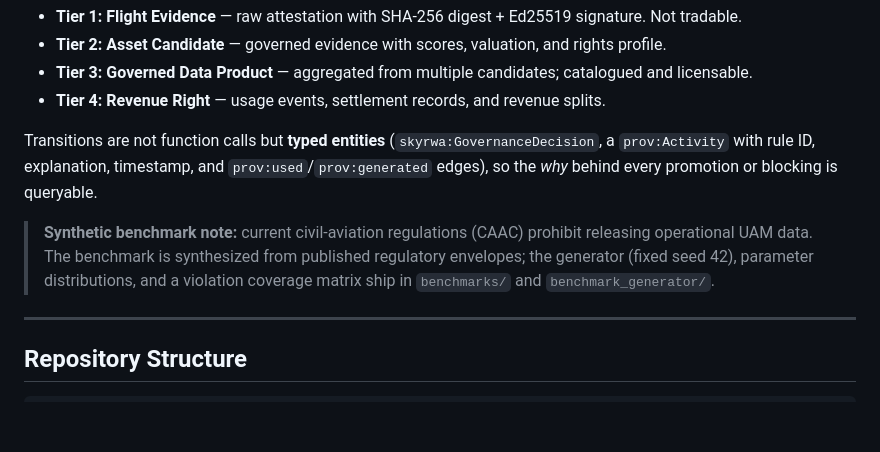
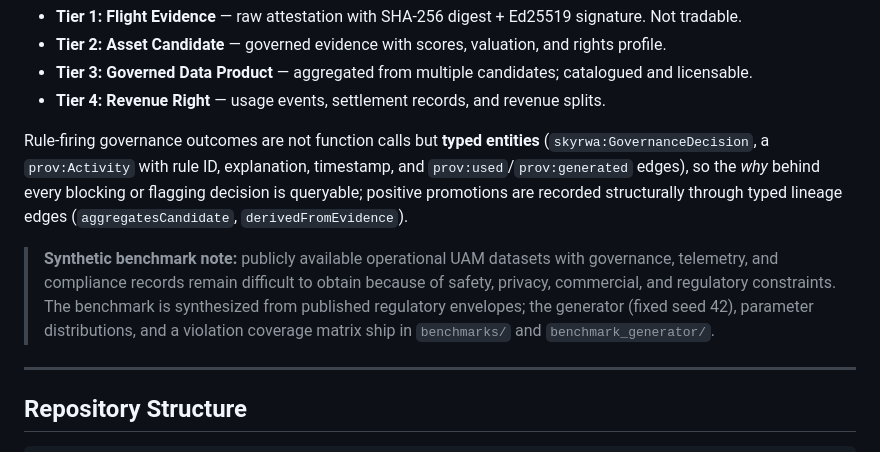
Before and after one commit to liuyushugreat/SkyNetUamPlatform, a Markdown page: modules/SkyRwa/README.md, the part around the change. Rendered like a GitHub page; blank space fills up the shorter version.

Commit message:
SkyRwa: scope governance-decision and benchmark-availability wording for JWS revision
Co-authored-by: Cursor <cursoragent@cursor.com>

```diff
--- a/modules/SkyRwa/README.md
+++ b/modules/SkyRwa/README.md
@@ -92,9 +92,9 @@ FlightEvidence ── governance ──► AssetCandidate ── aggregation ─
 - **Tier 3: Governed Data Product** — aggregated from multiple candidates; catalogued and licensable.
 - **Tier 4: Revenue Right** — usage events, settlement records, and revenue splits.
 
-Transitions are not function calls but **typed entities** (`skyrwa:GovernanceDecision`, a `prov:Activity` with rule ID, explanation, timestamp, and `prov:used`/`prov:generated` edges), so the *why* behind every promotion or blocking is queryable.
+Rule-firing governance outcomes are not function calls but **typed entities** (`skyrwa:GovernanceDecision`, a `prov:Activity` with rule ID, explanation, timestamp, and `prov:used`/`prov:generated` edges), so the *why* behind every blocking or flagging decision is queryable; positive promotions are recorded structurally through typed lineage edges (`aggregatesCandidate`, `derivedFromEvidence`).
 
-> **Synthetic benchmark note:** current civil-aviation regulations (CAAC) prohibit releasing operational UAM data. The benchmark is synthesized from published regulatory envelopes; the generator (fixed seed 42), parameter distributions, and a violation coverage matrix ship in `benchmarks/` and `benchmark_generator/`.
+> **Synthetic benchmark note:** publicly available operational UAM datasets with governance, telemetry, and compliance records remain difficult to obtain because of safety, privacy, commercial, and regulatory constraints. The benchmark is synthesized from published regulatory envelopes; the generator (fixed seed 42), parameter distributions, and a violation coverage matrix ship in `benchmarks/` and `benchmark_generator/`.
 
 ---
 
```
Also changed, not shown: 1 other file.
